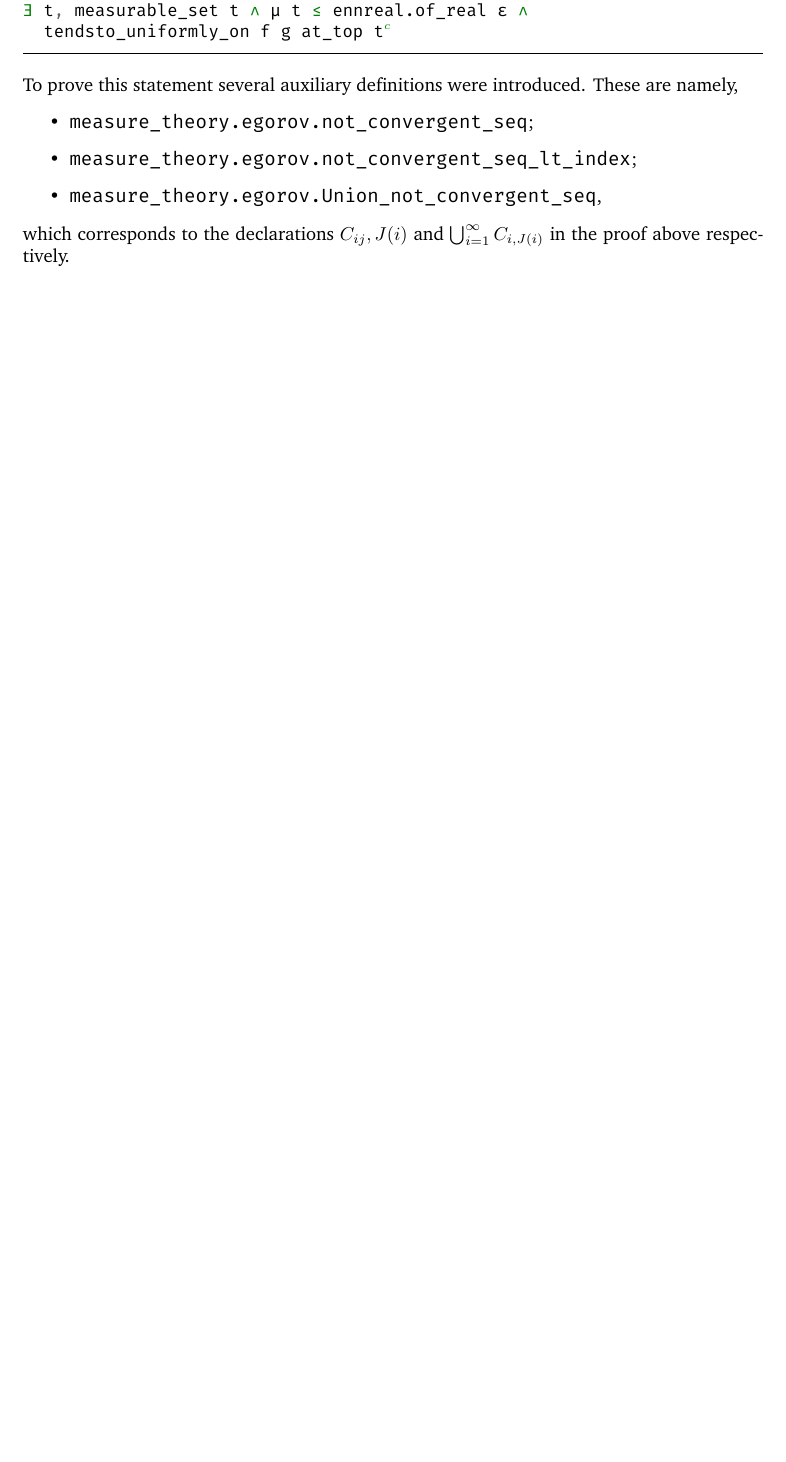
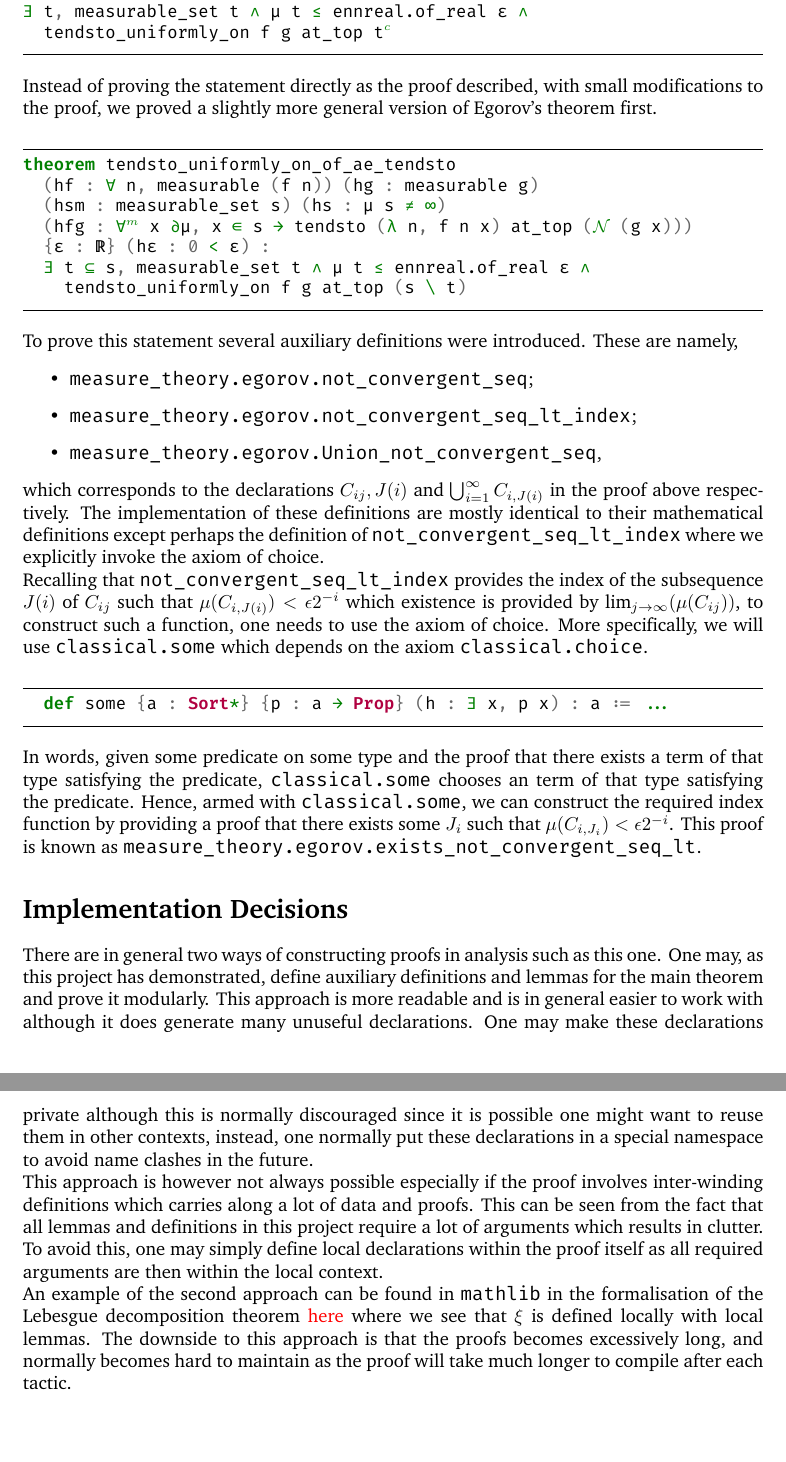
Before and after one commit to JasonKYi/FM-project1, a LaTeX document (latex/main.tex): part of page 3 of 3 before the commit and two parts of pages 3 and 4 of 4 after it, the two joined at a grey line, cut so that both start at the same text, the shorter picture padded with empty space. The pictures show the PDF file latex/main.pdf that the author committed with the source.

Commit message:
more text

```diff
--- a/latex/main.tex
+++ b/latex/main.tex
@@ -139,6 +139,17 @@ lemma tendsto_uniformly_on_of_ae_tendsto' [is_finite_measure μ]
   tendsto_uniformly_on f g at_top tᶜ
 \end{minted}
 
+Instead of proving the statement directly as the proof described, with small modifications
+to the proof, we proved a slightly more general version of Egorov's theorem first.
+\begin{minted}[mathescape, numbersep=5pt, frame=lines, framesep=2mm, fontsize=\small]{Lean}
+theorem tendsto_uniformly_on_of_ae_tendsto
+  (hf : ∀ n, measurable (f n)) (hg : measurable g)
+  (hsm : measurable_set s) (hs : μ s ≠ ∞)
+  (hfg : ∀ᵐ x ∂μ, x ∈ s → tendsto (λ n, f n x) at_top (Ñ (g x)))
+  {ε : ℝ} (hε : 0 < ε) :
+  ∃ t ⊆ s, measurable_set t ∧ μ t ≤ ennreal.of_real ε ∧
+    tendsto_uniformly_on f g at_top (s \ t)
+\end{minted}
 To prove this statement several auxiliary definitions were introduced. These are
 namely,
 \begin{itemize}
@@ -147,6 +158,50 @@ namely,
   \item \mintinline{Lean}{measure_theory.egorov.Union_not_convergent_seq},
 \end{itemize}
 which corresponds to the declarations \(C_{ij}, J(i)\) and \(\bigcup_{i = 1}^\infty C_{i, J(i)}\)
-in the proof above respectively.
+in the proof above respectively. The implementation of these definitions are mostly
+identical to their mathematical definitions except perhaps the definition of
+\mintinline{Lean}{not_convergent_seq_lt_index} where we explicitly invoke
+the axiom of choice.
+
+Recalling that \mintinline{Lean}{not_convergent_seq_lt_index} provides the index
+of the subsequence \(J(i)\) of \(C_{ij}\) such that \(\mu(C_{i,J(i)}) < \epsilon 2^{-i}\)
+which existence is provided by \(\lim_{j \to \infty}(\mu(C_{ij}))\), to construct
+such a function, one needs to use the axiom of choice. More specifically,
+we will use \mintinline{Lean}{classical.some} which depends on the axiom
+\mintinline{Lean}{classical.choice}.
+\begin{minted}[mathescape, numbersep=5pt, frame=lines, framesep=2mm, fontsize=\small]{Lean}
+  def some {a : Sort*} {p : a → Prop} (h : ∃ x, p x) : a := ...
+\end{minted}
+In words, given some predicate on some type and the proof that there exists a term
+of that type satisfying the predicate, \mintinline{Lean}{classical.some} chooses an
+term of that type satisfying the predicate. Hence, armed with \mintinline{Lean}{classical.some},
+we can construct the required index function by providing a proof
+that there exists some \(J_i\) such that \(\mu(C_{i, J_i}) < \epsilon 2^{-i}\).
+This proof is known as \mintinline{Lean}{measure_theory.egorov.exists_not_convergent_seq_lt}.
+
+\section*{Implementation Decisions}
+
+There are in general two ways of constructing proofs in analysis such as this one.
+One may, as this project has demonstrated, define auxiliary definitions and lemmas
+for the main theorem and prove it modularly. This approach is more readable and
+is in general easier to work with although it does generate many unuseful
+declarations. One may make these declarations private although this is normally
+discouraged since it is possible one might want to reuse them in other contexts,
+instead, one normally put these declarations in a special namespace to avoid
+name clashes in the future.
+
+This approach is however not always possible especially if the proof involves
+inter-winding definitions which carries along a lot of data and proofs. This can
+be seen from the fact that all lemmas and definitions in this project require
+a lot of arguments which results in clutter. To avoid this, one may simply
+define local declarations within the proof itself as all required arguments are
+then within the local context.
+
+An example of the second approach can be found in \texttt{mathlib} in the formalisation
+of the Lebesgue decomposition theorem
+\href{https://github.com/leanprover-community/mathlib/blob/master/src/measure_theory/decomposition/lebesgue.lean#L604}{here}
+where we see that \(\xi\) is defined locally with local lemmas. The downside to this
+approach is that the proofs becomes excessively long, and normally becomes hard
+to maintain as the proof will take much longer to compile after each tactic.
 
 \end{document}
```
Also changed, not shown: latex/main.pdf.
